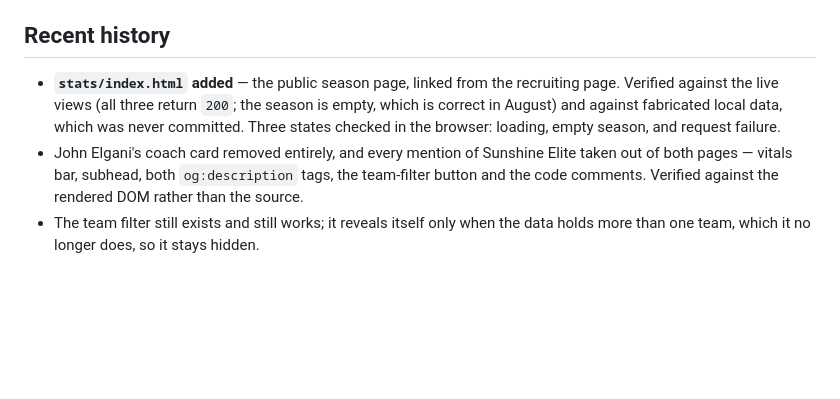
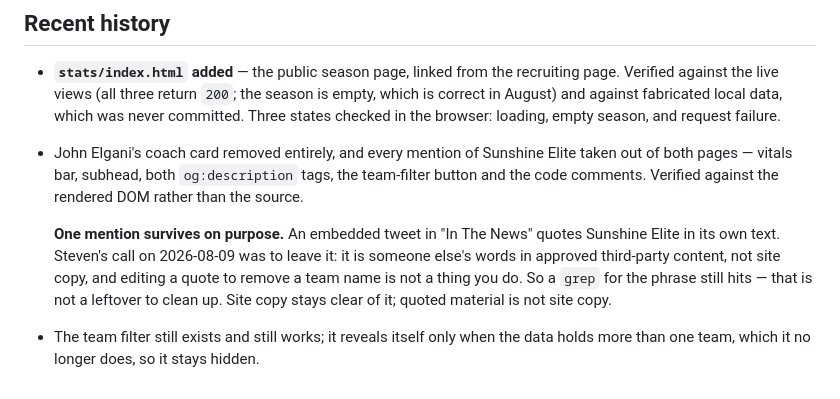
Before and after one commit to soneaf/enzo-fatone, a Markdown page: HANDOFF.md, the part around the change. GitHub-like rendering; blank space fills up the shorter version.

Commit message:
Note the one Sunshine Elite mention that stays
A grep for the phrase still hits an embedded tweet in In The News. It is
quoted third-party content, not site copy, so it is deliberate rather
than a leftover — record that before a future pass 'fixes' it.

```diff
--- a/HANDOFF.md
+++ b/HANDOFF.md
@@ -206,5 +206,11 @@ means adding a section, not removing a filter.**
 - John Elgani's coach card removed entirely, and every mention of Sunshine Elite taken out
   of both pages — vitals bar, subhead, both `og:description` tags, the team-filter button
   and the code comments. Verified against the rendered DOM rather than the source.
+
+  **One mention survives on purpose.** An embedded tweet in "In The News" quotes Sunshine
+  Elite in its own text. Steven's call on 2026-08-09 was to leave it: it is someone else's
+  words in approved third-party content, not site copy, and editing a quote to remove a
+  team name is not a thing you do. So a `grep` for the phrase still hits — that is not a
+  leftover to clean up. Site copy stays clear of it; quoted material is not site copy.
 - The team filter still exists and still works; it reveals itself only when the data holds
   more than one team, which it no longer does, so it stays hidden.
```
